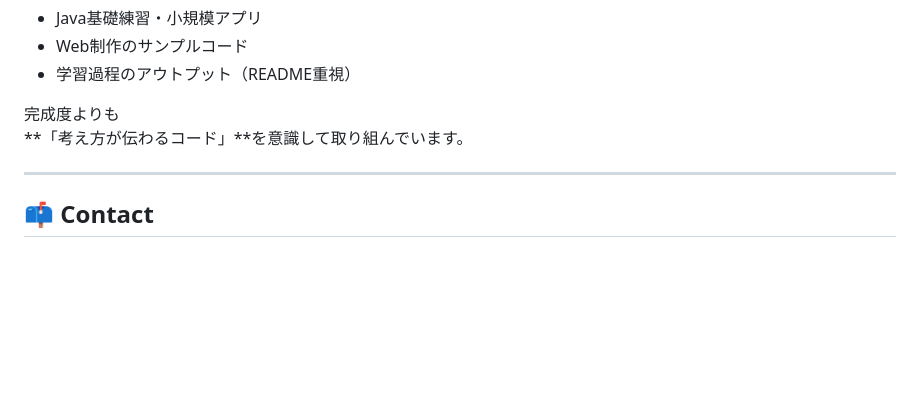
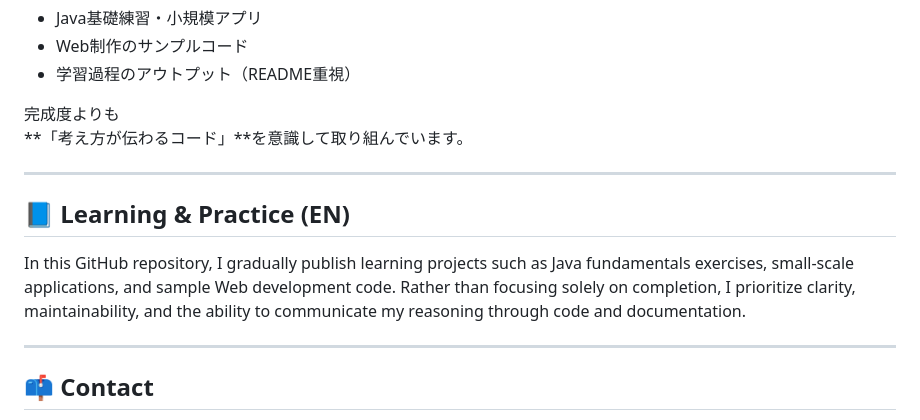
Before and after one commit to kamoi-kenichi/portfolio-website, a Markdown page: README.md, the part around the change. GitHub-like rendering; blank space fills up the shorter version.

```diff
--- a/README.md
+++ b/README.md
@@ -122,6 +122,14 @@ Tools & Workflow
 
 ---
 
+## 📘 Learning & Practice (EN)
+
+In this GitHub repository, I gradually publish learning projects such as Java fundamentals exercises, small-scale applications, and sample Web development code.
+Rather than focusing solely on completion, I prioritize clarity,
+maintainability, and the ability to communicate my reasoning through code and documentation.
+
+---
+
 ## 📫 Contact
 
 - GitHub: https://github.com/kamoi-kenichi
```
